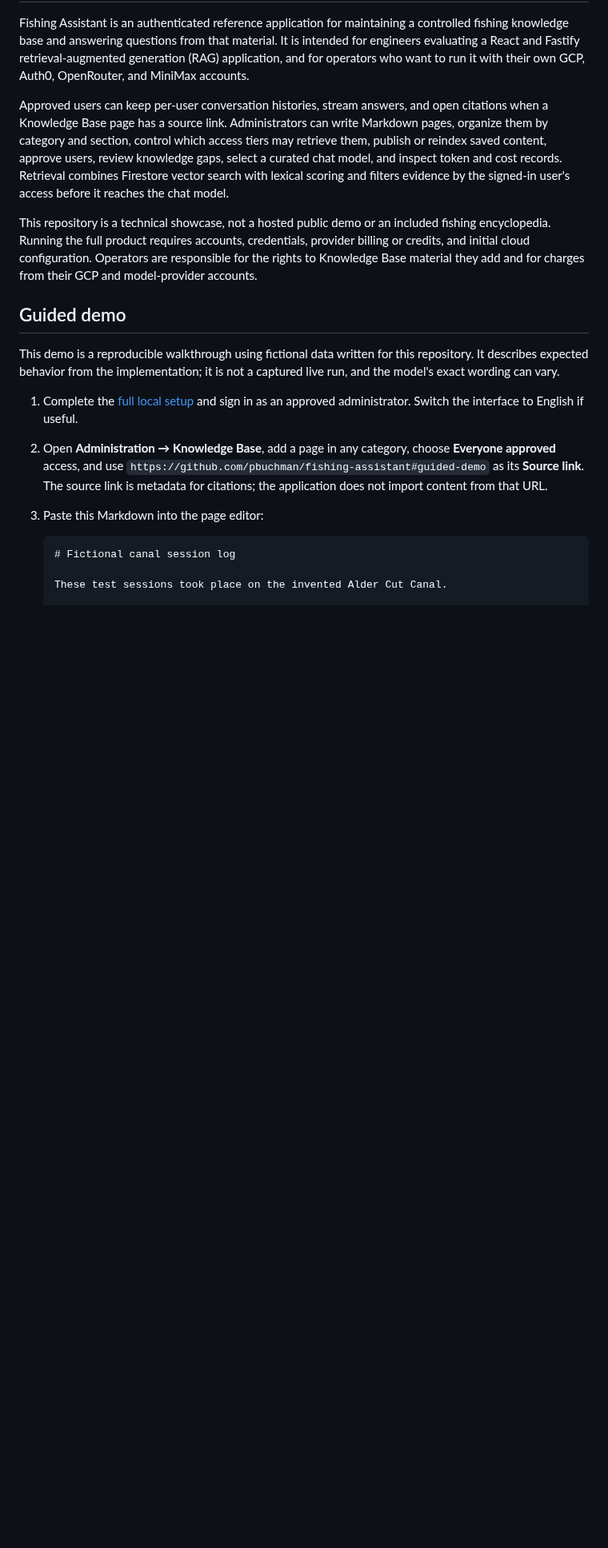
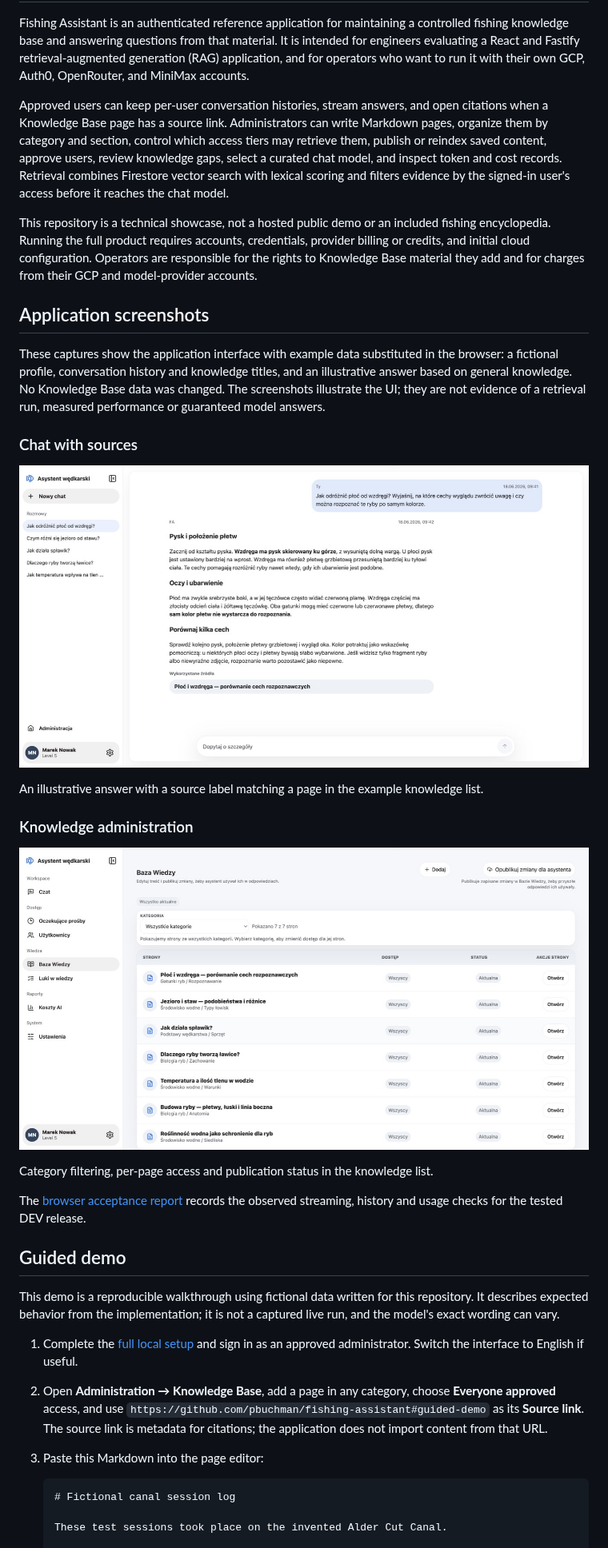
Before and after one commit to pbuchman/fishing-assistant, a Markdown page: README.md, the part around one of its changes. Shown at 80% size. Rendered like a GitHub page; pictures changed too: docs/images/chat-demo.png (added), docs/images/knowledge-admin-demo.png (added); blank space fills up the shorter version.

Commit message:
docs: add showcase screenshots and streaming acceptance (#7)

```diff
--- a/README.md
+++ b/README.md
@@ -20,6 +20,29 @@ included fishing encyclopedia. Running the full product requires accounts,
 credentials, provider billing or credits, and initial cloud configuration.
 Operators are responsible for the rights to Knowledge Base material they add
 and for charges from their GCP and model-provider accounts.
+
+## Application screenshots
+
+These captures show the application interface with example data substituted in
+the browser: a fictional profile, conversation history and knowledge titles,
+and an illustrative answer based on general knowledge. No Knowledge Base data
+was changed. The screenshots illustrate the UI; they are not evidence of a
+retrieval run, measured performance or guaranteed model answers.
+
+### Chat with sources
+
+![Chat with an example question, structured answer and knowledge source label](docs/images/chat-demo.png)
+
+An illustrative answer with a source label matching a page in the example knowledge list.
+
+### Knowledge administration
+
+![Knowledge administration with example pages, categories, access and publication status](docs/images/knowledge-admin-demo.png)
+
+Category filtering, per-page access and publication status in the knowledge list.
+
+The [browser acceptance report](docs/operations/dev-streaming-acceptance-2026-09-15.md)
+records the observed streaming, history and usage checks for the tested DEV release.
 
 ## Guided demo
 
```
Also changed, not shown: other parts of README.md (+3 -0 lines), docs/getting-started.md (+6 -0 lines), docs/operations/dev-streaming-acceptance-2026-09-15.md (added, +75 -0 lines).
